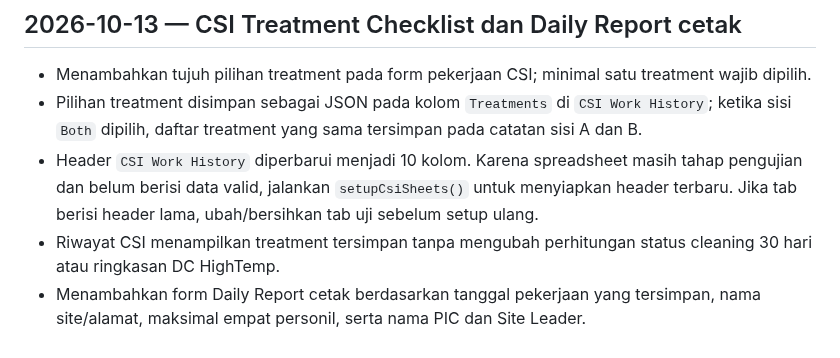
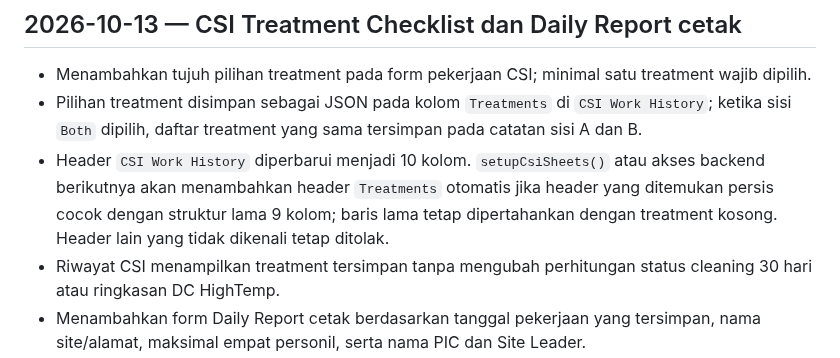
Before and after one commit to noxxadev/comp, a Markdown page: README.md, the part around the change. GitHub-like rendering.

Commit message:
Docs: jelaskan migrasi schema CSI Treatments

```diff
--- a/README.md
+++ b/README.md
@@ -686,7 +686,7 @@ Validation required:
 ## 2026-10-13 — CSI Treatment Checklist dan Daily Report cetak
 - Menambahkan tujuh pilihan treatment pada form pekerjaan CSI; minimal satu treatment wajib dipilih.
 - Pilihan treatment disimpan sebagai JSON pada kolom `Treatments` di `CSI Work History`; ketika sisi `Both` dipilih, daftar treatment yang sama tersimpan pada catatan sisi A dan B.
-- Header `CSI Work History` diperbarui menjadi 10 kolom. Karena spreadsheet masih tahap pengujian dan belum berisi data valid, jalankan `setupCsiSheets()` untuk menyiapkan header terbaru. Jika tab berisi header lama, ubah/bersihkan tab uji sebelum setup ulang.
+- Header `CSI Work History` diperbarui menjadi 10 kolom. `setupCsiSheets()` atau akses backend berikutnya akan menambahkan header `Treatments` otomatis jika header yang ditemukan persis cocok dengan struktur lama 9 kolom; baris lama tetap dipertahankan dengan treatment kosong. Header lain yang tidak dikenali tetap ditolak.
 - Riwayat CSI menampilkan treatment tersimpan tanpa mengubah perhitungan status cleaning 30 hari atau ringkasan DC HighTemp.
 - Menambahkan form Daily Report cetak berdasarkan tanggal pekerjaan yang tersimpan, nama site/alamat, maksimal empat personil, serta nama PIC dan Site Leader.
 - Area Cleaning dibentuk dari Nama DC + sisi A/B + jenis pekerjaan. Daftar treatment pada setiap area menampilkan centang sesuai data tersimpan; layout cetak A4 landscape mengikuti bagian utama template PDF.
```
